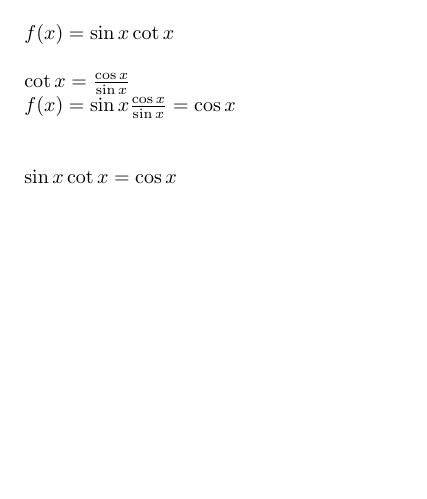
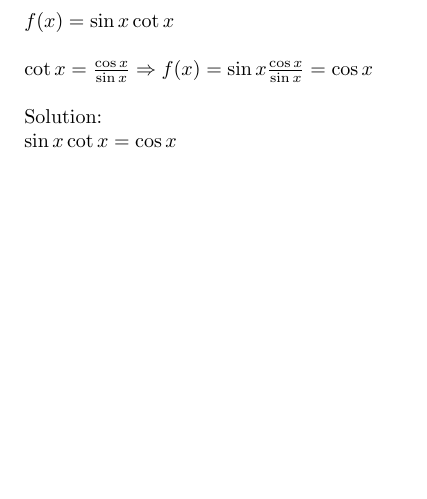
Before and after one commit to aelfimow/trigonometry-cpp, a LaTeX problem sheet (Exercise-58-1/solution/solution.tex): part of the page, cut so that both start at the same text. Compiled offline with pdfLaTeX.

Commit message:
Exercise 58.1: updated solution

```diff
--- a/Exercise-58-1/solution/solution.tex
+++ b/Exercise-58-1/solution/solution.tex
@@ -8,11 +8,10 @@
 
 $f(x) = \sin{x} \cot{x}$\\
 \\
-$\cot{x} = \frac{\cos{x}}{\sin{x}}$
-\\
-$f(x) = \sin{x} \frac{\cos{x}}{\sin{x}} = \cos{x}$\\
+$\cot{x} = \frac{\cos{x}}{\sin{x}} \Rightarrow f(x) = \sin{x} \frac{\cos{x}}{\sin{x}} = \cos{x}$
 \\
 \\
+Solution:\\
 $\sin{x} \cot{x} = \cos{x}$
 
 \end{document}
```
